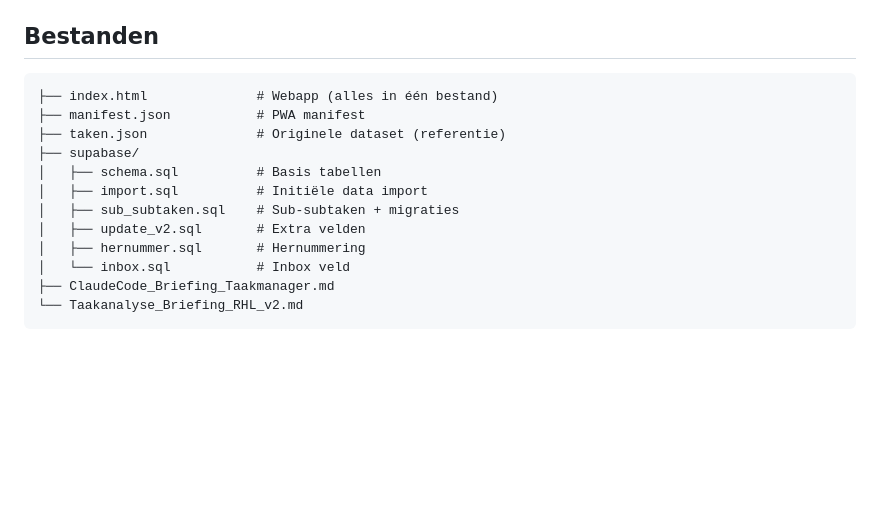
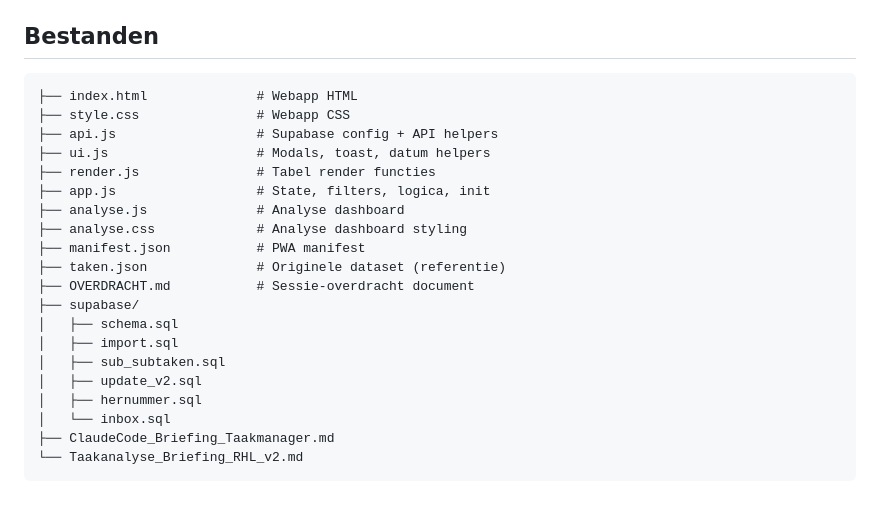
Before and after one commit to RHLOS/rhl-taakmanager, a Markdown page: README.md, the part around the change. Drawn GitHub-style; blank space fills up the shorter version.

Commit message:
Bijgewerkt: OVERDRACHT.md en README voor nieuwe sessie
Co-Authored-By: Claude Sonnet 4.6 <noreply@anthropic.com>

````diff
--- a/README.md
+++ b/README.md
@@ -111,16 +111,24 @@ Regels:
 ## Bestanden
 
 ```
-├── index.html              # Webapp (alles in één bestand)
+├── index.html              # Webapp HTML
+├── style.css               # Webapp CSS
+├── api.js                  # Supabase config + API helpers
+├── ui.js                   # Modals, toast, datum helpers
+├── render.js               # Tabel render functies
+├── app.js                  # State, filters, logica, init
+├── analyse.js              # Analyse dashboard
+├── analyse.css             # Analyse dashboard styling
 ├── manifest.json           # PWA manifest
 ├── taken.json              # Originele dataset (referentie)
+├── OVERDRACHT.md           # Sessie-overdracht document
 ├── supabase/
-│   ├── schema.sql          # Basis tabellen
-│   ├── import.sql          # Initiële data import
-│   ├── sub_subtaken.sql    # Sub-subtaken + migraties
-│   ├── update_v2.sql       # Extra velden
-│   ├── hernummer.sql       # Hernummering
-│   └── inbox.sql           # Inbox veld
+│   ├── schema.sql
+│   ├── import.sql
+│   ├── sub_subtaken.sql
+│   ├── update_v2.sql
+│   ├── hernummer.sql
+│   └── inbox.sql
 ├── ClaudeCode_Briefing_Taakmanager.md
 └── Taakanalyse_Briefing_RHL_v2.md
 ```
````
Also changed, not shown: OVERDRACHT.md (+127 -118 lines).
